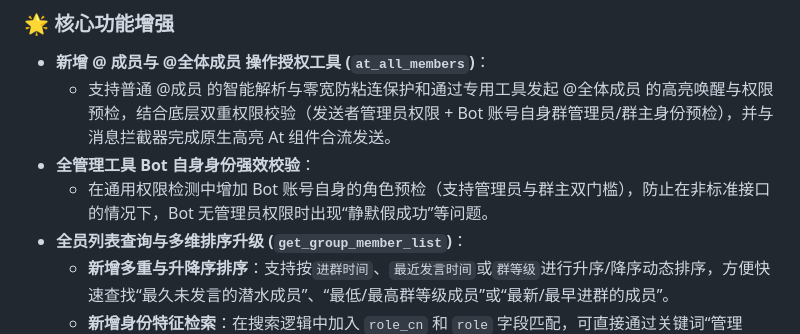
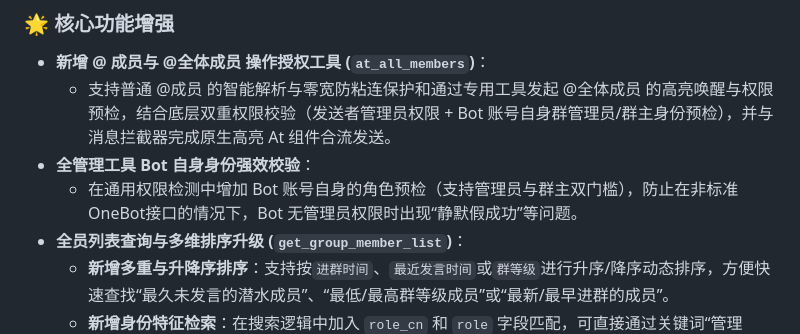
Before and after one commit to CyreneLian/astrbot_plugin_qq_group_admin, a Markdown page: CHANGELOG.md, the part around the change. Drawn GitHub-style.

Commit message:
docs: specify non-standard OneBot interface in CHANGELOG

```diff
--- a/CHANGELOG.md
+++ b/CHANGELOG.md
@@ -8,7 +8,7 @@
 - **新增 @ 成员与 @全体成员 操作授权工具 (`at_all_members`)**：
   - 支持普通 @成员 的智能解析与零宽防粘连保护和通过专用工具发起 @全体成员 的高亮唤醒与权限预检，结合底层双重权限校验（发送者管理员权限 + Bot 账号自身群管理员/群主身份预检），并与消息拦截器完成原生高亮 At 组件合流发送。
 - **全管理工具 Bot 自身身份强效校验**：
-  - 在通用权限检测中增加 Bot 账号自身的角色预检（支持管理员与群主双门槛），防止在非标准接口的情况下，Bot 无管理员权限时出现“静默假成功”等问题。
+  - 在通用权限检测中增加 Bot 账号自身的角色预检（支持管理员与群主双门槛），防止在非标准OneBot接口的情况下，Bot 无管理员权限时出现“静默假成功”等问题。
 - **全员列表查询与多维排序升级 (`get_group_member_list`)**：
   - **新增多重与升降序排序**：支持按`进群时间`、`最近发言时间`或`群等级`进行升序/降序动态排序，方便快速查找“最久未发言的潜水成员”、“最低/最高群等级成员”或“最新/最早进群的成员”。
   - **新增身份特征检索**：在搜索逻辑中加入 `role_cn` 和 `role` 字段匹配，可直接通过关键词“管理员”、“群主”等自然语言精准检索管理层名单。
```
